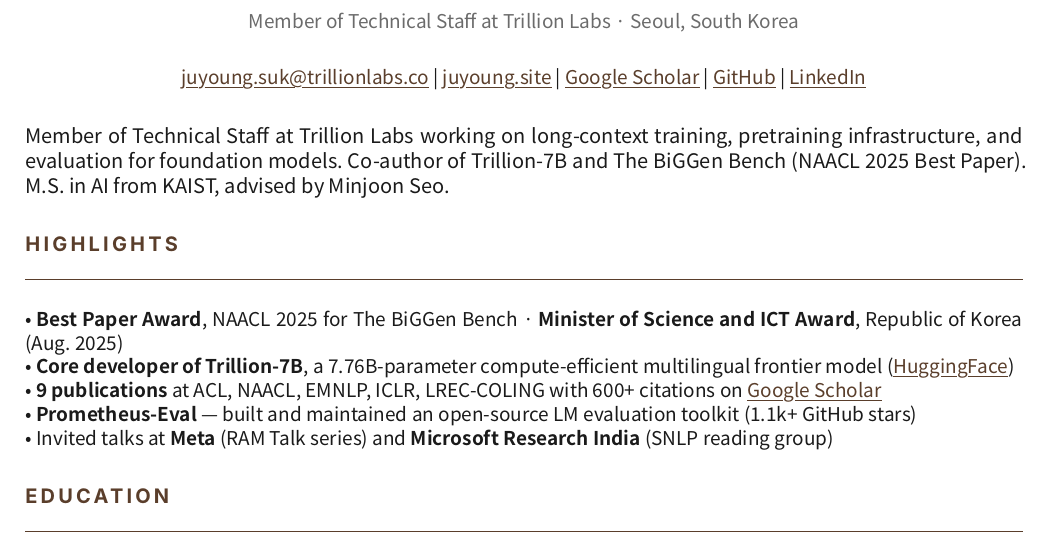
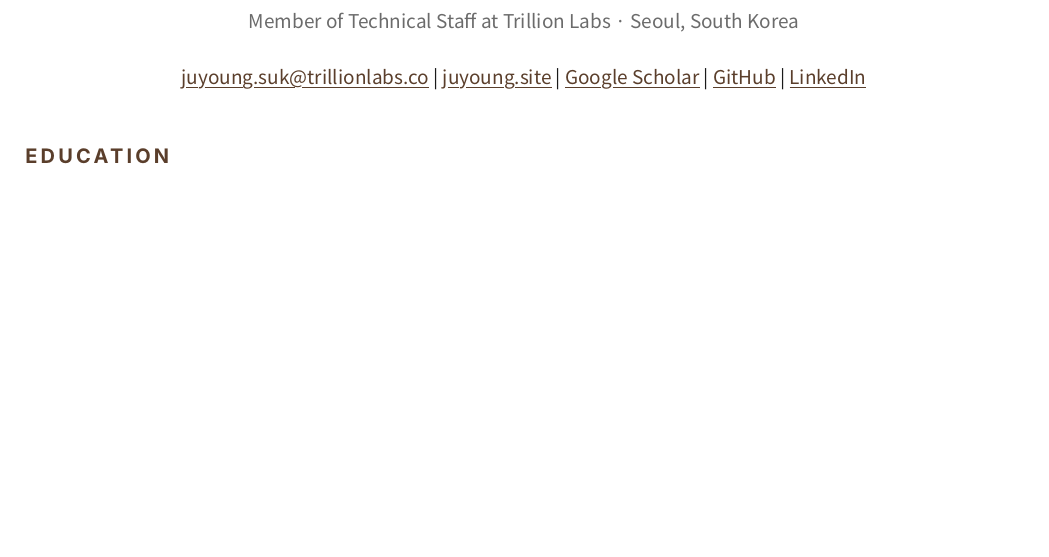
Before and after one commit to juyoungml/juyoungml.github.io, a Typst document (cv/cv.typ): part of page 1 of 3, cut so that both start at the same text, the shorter picture padded with empty space. Compiled offline with Typst 0.15; a missing font is replaced by an installed copy or a similar font.

Commit message:
CV: drop Highlights box, tighten publication spacing
- Remove the Highlights section. It read marketing-y rather than as a
  research CV; the award + publication info already lives in its own
  sections.
- Tighten publication entry spacing in lib.typ (title->authors 0.04cm,
  authors->venue 0.01cm, between entries 0.10cm). All 9 papers now fit
  on a single page rather than spilling to a third.

Co-Authored-By: Claude Opus 4.7 (1M context) <noreply@anthropic.com>

```diff
--- a/cv/cv.typ
+++ b/cv/cv.typ
@@ -68,20 +68,6 @@
 )
 
 #v(0.35cm)
-
-// Summary
-Member of Technical Staff at Trillion Labs working on long-context training, pretraining infrastructure, and evaluation for foundation models. Co-author of #emph[Trillion-7B] and #emph[The BiGGen Bench] (NAACL 2025 Best Paper). M.S. in AI from KAIST, advised by Minjoon Seo.
-
-// Highlights
-#section-header("Highlights")
-
-#text(size: 9.5pt)[
-  • *Best Paper Award*, NAACL 2025 for #emph[The BiGGen Bench] · *Minister of Science and ICT Award*, Republic of Korea (Aug. 2025) #linebreak()
-  • *Core developer of Trillion-7B*, a 7.76B-parameter compute-efficient multilingual frontier model (#link("https://huggingface.co/trillionlabs/Trillion-7B-preview")[HuggingFace]) #linebreak()
-  • *9 publications* at ACL, NAACL, EMNLP, ICLR, LREC-COLING with 600+ citations on #link("https://scholar.google.com/citations?user=mENsLCkAAAAJ")[Google Scholar] #linebreak()
-  • *Prometheus-Eval* — built and maintained an open-source LM evaluation toolkit (1.1k+ GitHub stars) #linebreak()
-  • Invited talks at *Meta* (RAM Talk series) and *Microsoft Research India* (SNLP reading group)
-]
 
 // Education
 #section-header("Education")
```
Also changed, not shown: cv/lib.typ (+4 -4 lines), cv/juyoung-cv.pdf, 1 other file.
